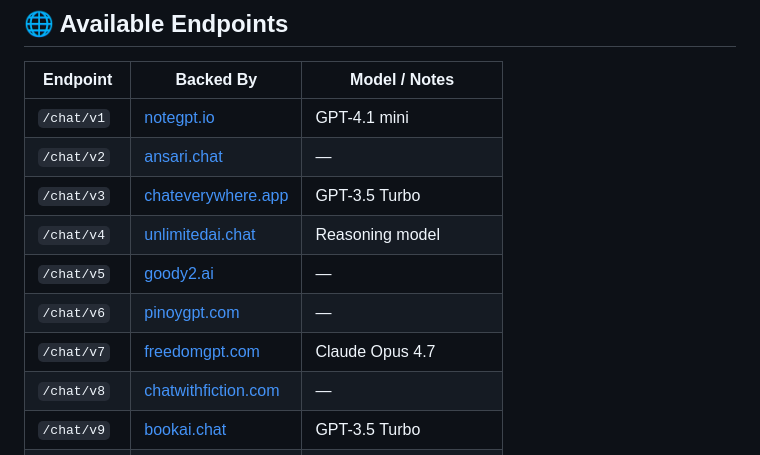
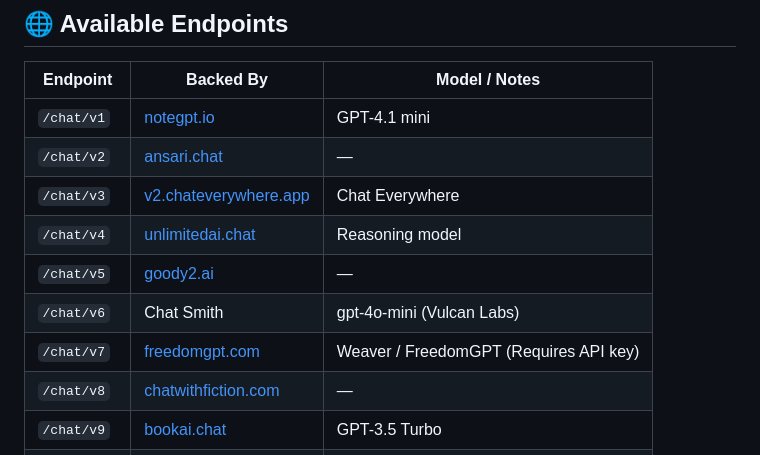
Before and after one commit to OshekharO/GPT-AI, a Markdown page: README.md, the part around the change. Drawn GitHub-style.

Commit message:
Fix scrapers v3, v6, v7 and update README
Co-authored-by: OshekharO <95137948+OshekharO@users.noreply.github.com>

```diff
--- a/README.md
+++ b/README.md
@@ -66,11 +66,11 @@ curl -X POST http://localhost:3000/chat/v1 \
 |----------|-----------|---------------|
 | `/chat/v1` | [notegpt.io](https://notegpt.io) | GPT-4.1 mini |
 | `/chat/v2` | [ansari.chat](https://ansari.chat) | — |
-| `/chat/v3` | [chateverywhere.app](https://chateverywhere.app) | GPT-3.5 Turbo |
+| `/chat/v3` | [v2.chateverywhere.app](https://v2.chateverywhere.app) | Chat Everywhere |
 | `/chat/v4` | [unlimitedai.chat](https://app.unlimitedai.chat) | Reasoning model |
 | `/chat/v5` | [goody2.ai](https://www.goody2.ai) | — |
-| `/chat/v6` | [pinoygpt.com](https://www.pinoygpt.com) | — |
-| `/chat/v7` | [freedomgpt.com](https://chat.freedomgpt.com) | Claude Opus 4.7 |
+| `/chat/v6` | Chat Smith | gpt-4o-mini (Vulcan Labs) |
+| `/chat/v7` | [freedomgpt.com](https://chat.freedomgpt.com) | Weaver / FreedomGPT (Requires API key) |
 | `/chat/v8` | [chatwithfiction.com](https://www.chatwithfiction.com) | — |
 | `/chat/v9` | [bookai.chat](https://bookai.chat) | GPT-3.5 Turbo |
 | `/chat/v10` | [pollinations.ai](https://text.pollinations.ai) | OpenAI |
```
